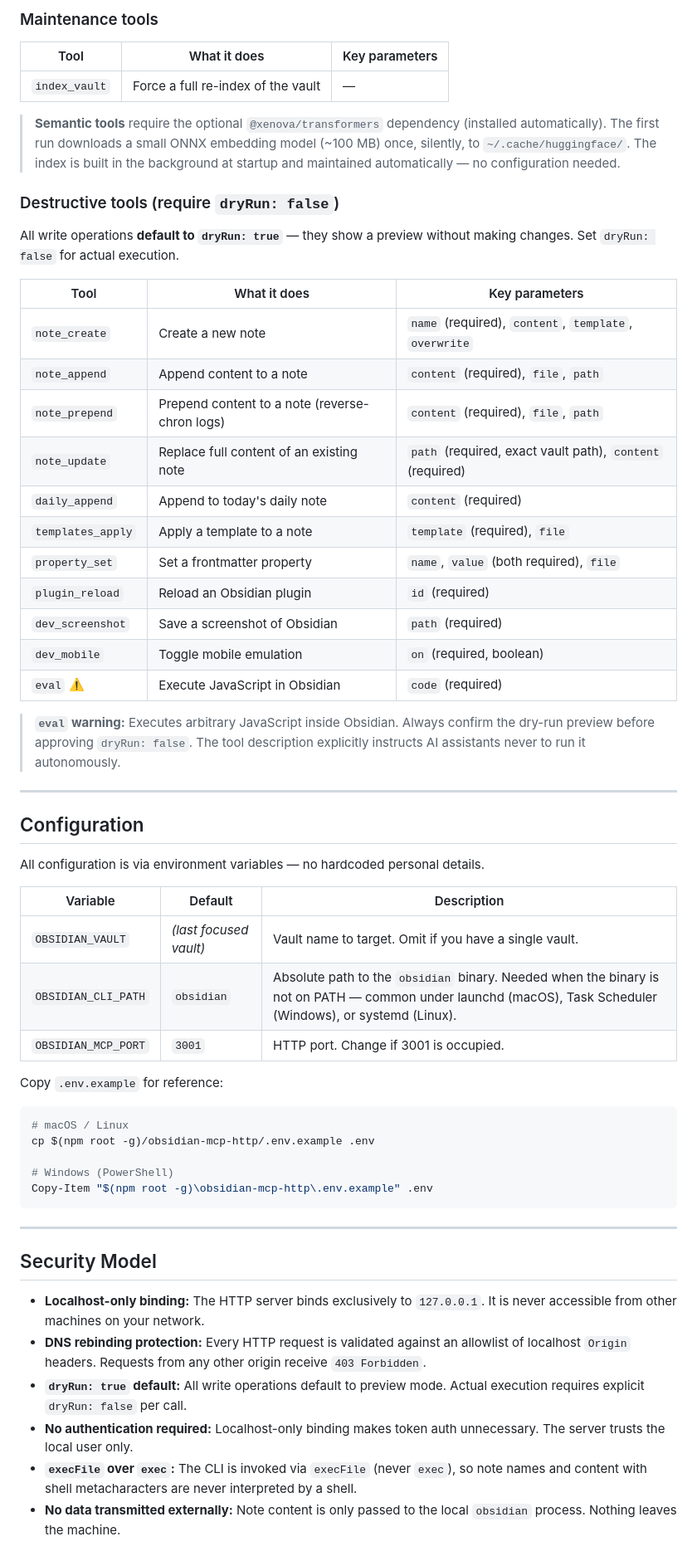
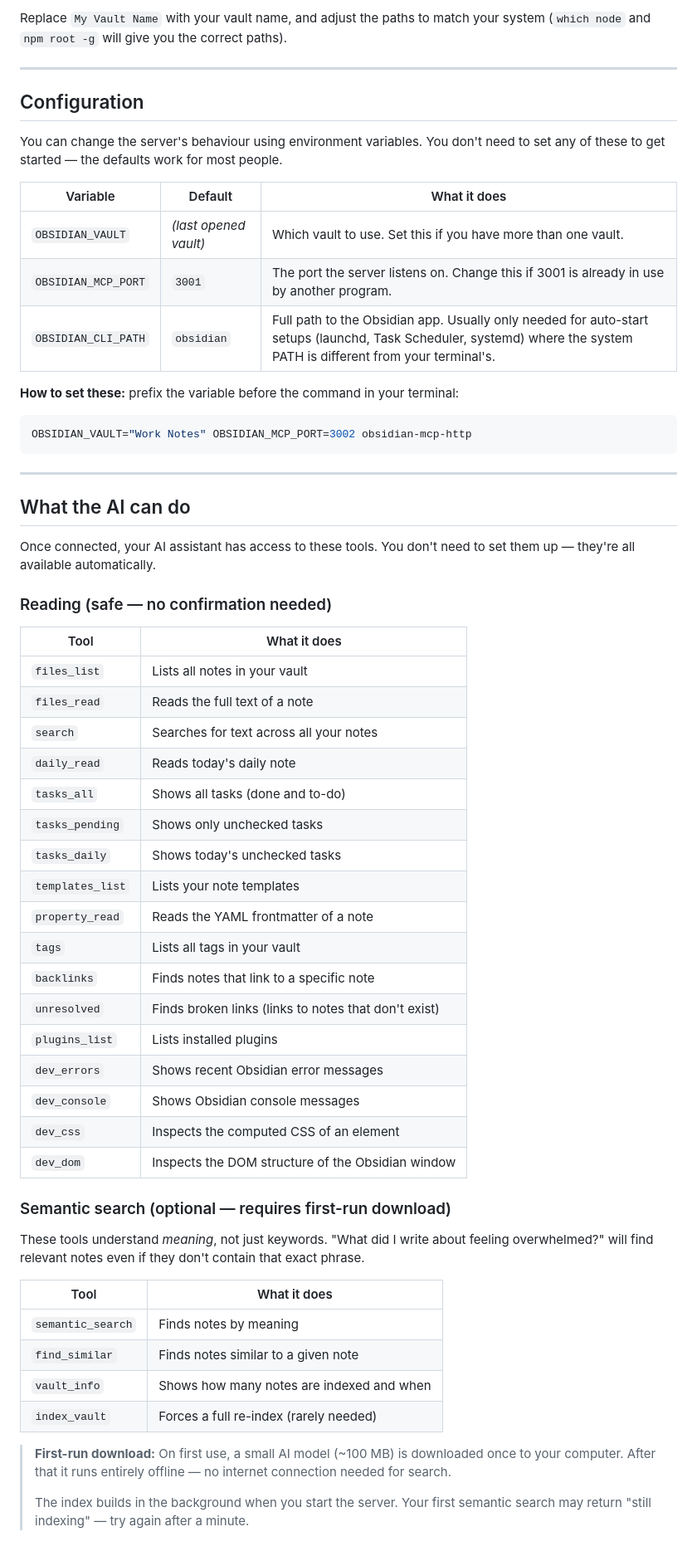
Before and after one commit to mkemeter/obsidian-vaultgate-mcp, a Markdown page: README.md, the part around one of its changes. Shown at 83% size. GitHub-like rendering.

````diff
--- a/README.md
+++ b/README.md
@@ -173,60 +190,63 @@ The tools are split into focused groups so the AI can discover the right one wit
-### Maintenance tools
-
-| Tool | What it does | Key parameters |
-|------|-------------|----------------|
-| `index_vault` | Force a full re-index of the vault | — |
-
-> **Semantic tools** require the optional `@xenova/transformers` dependency (installed automatically). The first run downloads a small ONNX embedding model (~100 MB) once, silently, to `~/.cache/huggingface/`. The index is built in the background at startup and maintained automatically — no configuration needed.
-
-### Destructive tools (require `dryRun: false`)
-
-All write operations **default to `dryRun: true`** — they show a preview without making changes. Set `dryRun: false` for actual execution.
-
-| Tool | What it does | Key parameters |
-|------|-------------|----------------|
-| `note_create` | Create a new note | `name` (required), `content`, `template`, `overwrite` |
-| `note_append` | Append content to a note | `content` (required), `file`, `path` |
-| `note_prepend` | Prepend content to a note (reverse-chron logs) | `content` (required), `file`, `path` |
-| `note_update` | Replace full content of an existing note | `path` (required, exact vault path), `content` (required) |
-| `daily_append` | Append to today's daily note | `content` (required) |
-| `templates_apply` | Apply a template to a note | `template` (required), `file` |
-| `property_set` | Set a frontmatter property | `name`, `value` (both required), `file` |
-| `plugin_reload` | Reload an Obsidian plugin | `id` (required) |
-| `dev_screenshot` | Save a screenshot of Obsidian | `path` (required) |
-| `dev_mobile` | Toggle mobile emulation | `on` (required, boolean) |
-| `eval` ⚠️ | Execute JavaScript in Obsidian | `code` (required) |
-
-> **`eval` warning:** Executes arbitrary JavaScript inside Obsidian. Always confirm the dry-run preview before approving `dryRun: false`. The tool description explicitly instructs AI assistants never to run it autonomously.
+Replace `My Vault Name` with your vault name, and adjust the paths to match your system (`which node` and `npm root -g` will give you the correct paths).
 
 ---
 
 ## Configuration
 
-All configuration is via environment variables — no hardcoded personal details.
+You can change the server's behaviour using environment variables. You don't need to set any of these to get started — the defaults work for most people.
 
-| Variable | Default | Description |
+| Variable | Default | What it does |
 |----------|---------|-------------|
-| `OBSIDIAN_VAULT` | _(last focused vault)_ | Vault name to target. Omit if you have a single vault. |
-| `OBSIDIAN_CLI_PATH` | `obsidian` | Absolute path to the `obsidian` binary. Needed when the binary is not on PATH — common under launchd (macOS), Task Scheduler (Windows), or systemd (Linux). |
-| `OBSIDIAN_MCP_PORT` | `3001` | HTTP port. Change if 3001 is occupied. |
+| `OBSIDIAN_VAULT` | _(last opened vault)_ | Which vault to use. Set this if you have more than one vault. |
+| `OBSIDIAN_MCP_PORT` | `3001` | The port the server listens on. Change this if 3001 is already in use by another program. |
+| `OBSIDIAN_CLI_PATH` | `obsidian` | Full path to the Obsidian app. Usually only needed for auto-start setups (launchd, Task Scheduler, systemd) where the system PATH is different from your terminal's. |
 
-Copy `.env.example` for reference:
+**How to set these:** prefix the variable before the command in your terminal:
 
 ```bash
-# macOS / Linux
-cp $(npm root -g)/obsidian-mcp-http/.env.example .env
-
-# Windows (PowerShell)
-Copy-Item "$(npm root -g)\obsidian-mcp-http\.env.example" .env
+OBSIDIAN_VAULT="Work Notes" OBSIDIAN_MCP_PORT=3002 obsidian-mcp-http
 ```
 
 ---
 
-## Security Model
+## What the AI can do
 
-- **Localhost-only binding:** The HTTP server binds exclusively to `127.0.0.1`. It is never accessible from other machines on your network.
-- **DNS rebinding protection:** Every HTTP request is validated against an allowlist of localhost `Origin` headers. Requests from any other origin receive `403 Forbidden`.
-- **`dryRun: true` default:** All write operations default to preview mode. Actual execution requires explicit `dryRun: false` per call.
-- **No authentication required:** Localhost-only binding makes token auth unnecessary. The server trusts the local user only.
-- **`execFile` over `exec`:** The CLI is invoked via `execFile` (never `exec`), so note names and content with shell metacharacters are never interpreted by a shell.
-- **No data transmitted externally:** Note content is only passed to the local `obsidian` process. Nothing leaves the machine.
+Once connected, your AI assistant has access to these tools. You don't need to set them up — they're all available automatically.
+
+### Reading (safe — no confirmation needed)
+
+| Tool | What it does |
+|------|-------------|
+| `files_list` | Lists all notes in your vault |
+| `files_read` | Reads the full text of a note |
+| `search` | Searches for text across all your notes |
+| `daily_read` | Reads today's daily note |
+| `tasks_all` | Shows all tasks (done and to-do) |
+| `tasks_pending` | Shows only unchecked tasks |
+| `tasks_daily` | Shows today's unchecked tasks |
+| `templates_list` | Lists your note templates |
+| `property_read` | Reads the YAML frontmatter of a note |
+| `tags` | Lists all tags in your vault |
+| `backlinks` | Finds notes that link to a specific note |
+| `unresolved` | Finds broken links (links to notes that don't exist) |
+| `plugins_list` | Lists installed plugins |
+| `dev_errors` | Shows recent Obsidian error messages |
+| `dev_console` | Shows Obsidian console messages |
+| `dev_css` | Inspects the computed CSS of an element |
+| `dev_dom` | Inspects the DOM structure of the Obsidian window |
+
+### Semantic search (optional — requires first-run download)
+
+These tools understand *meaning*, not just keywords. "What did I write about feeling overwhelmed?" will find relevant notes even if they don't contain that exact phrase.
+
+| Tool | What it does |
+|------|-------------|
+| `semantic_search` | Finds notes by meaning |
+| `find_similar` | Finds notes similar to a given note |
+| `vault_info` | Shows how many notes are indexed and when |
+| `index_vault` | Forces a full re-index (rarely needed) |
+
+> **First-run download:** On first use, a small AI model (~100 MB) is downloaded once to your computer. After that it runs entirely offline — no internet connection needed for search.
+>
+> The index builds in the background when you start the server. Your first semantic search may return "still indexing" — try again after a minute.
+
````
Also changed, not shown: other parts of README.md (+145 -93 lines).
